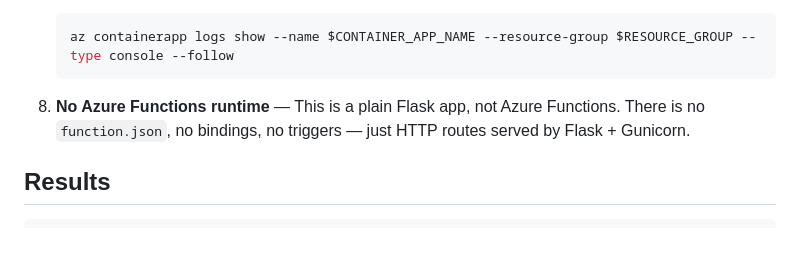
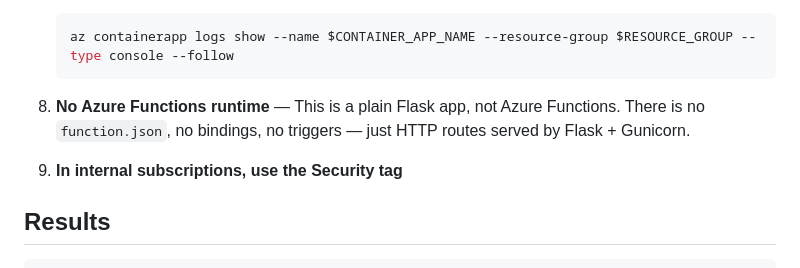
Before and after one commit to garima2510/Image-Alt-Text, a Markdown page: Azure-Container-Apps/README.md, the part around the change. Rendered like a GitHub page; blank space fills up the shorter version.

````diff
--- a/Azure-Container-Apps/README.md
+++ b/Azure-Container-Apps/README.md
@@ -185,6 +185,8 @@ az containerapp update \
 
 8. **No Azure Functions runtime** — This is a plain Flask app, not Azure Functions. There is no `function.json`, no bindings, no triggers — just HTTP routes served by Flask + Gunicorn.
 
+9. **In internal subscriptions, use the Security tag**
+
 ## Results
 
 ```bash
````
Also changed, not shown: Static-Web-App/README.md (+2 -1 lines).
